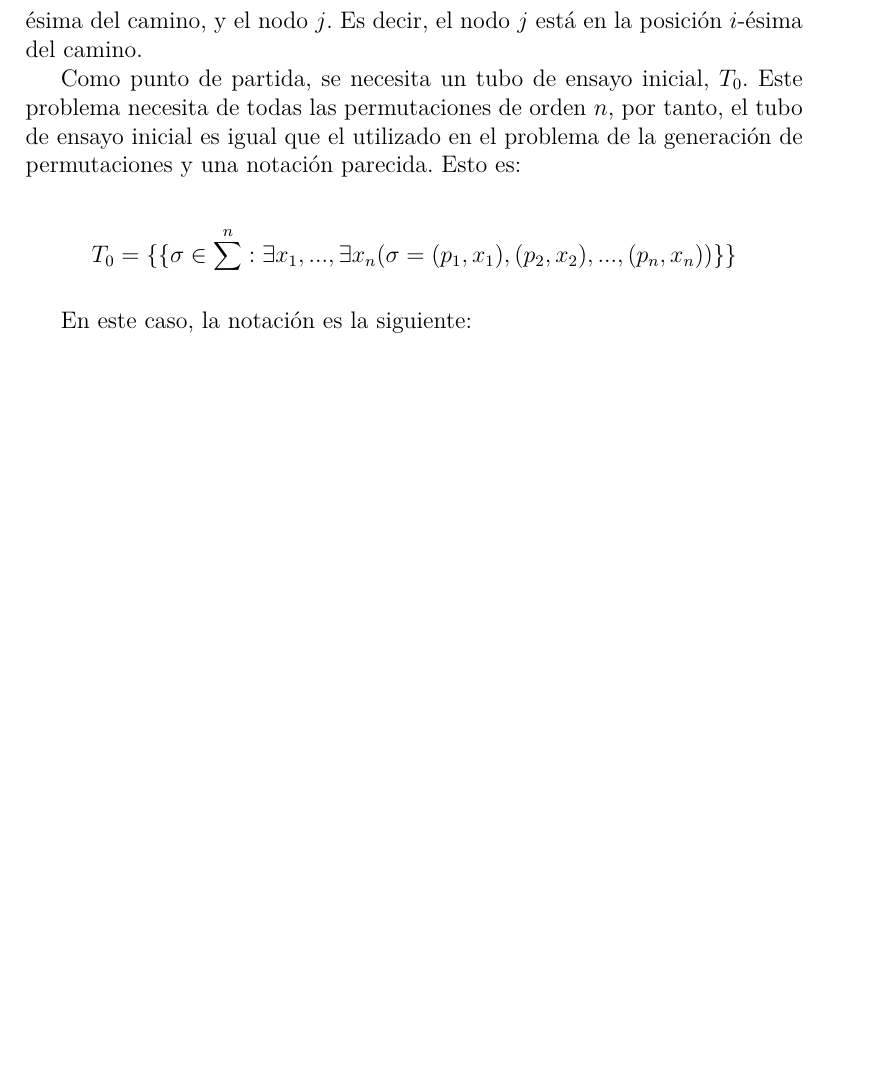
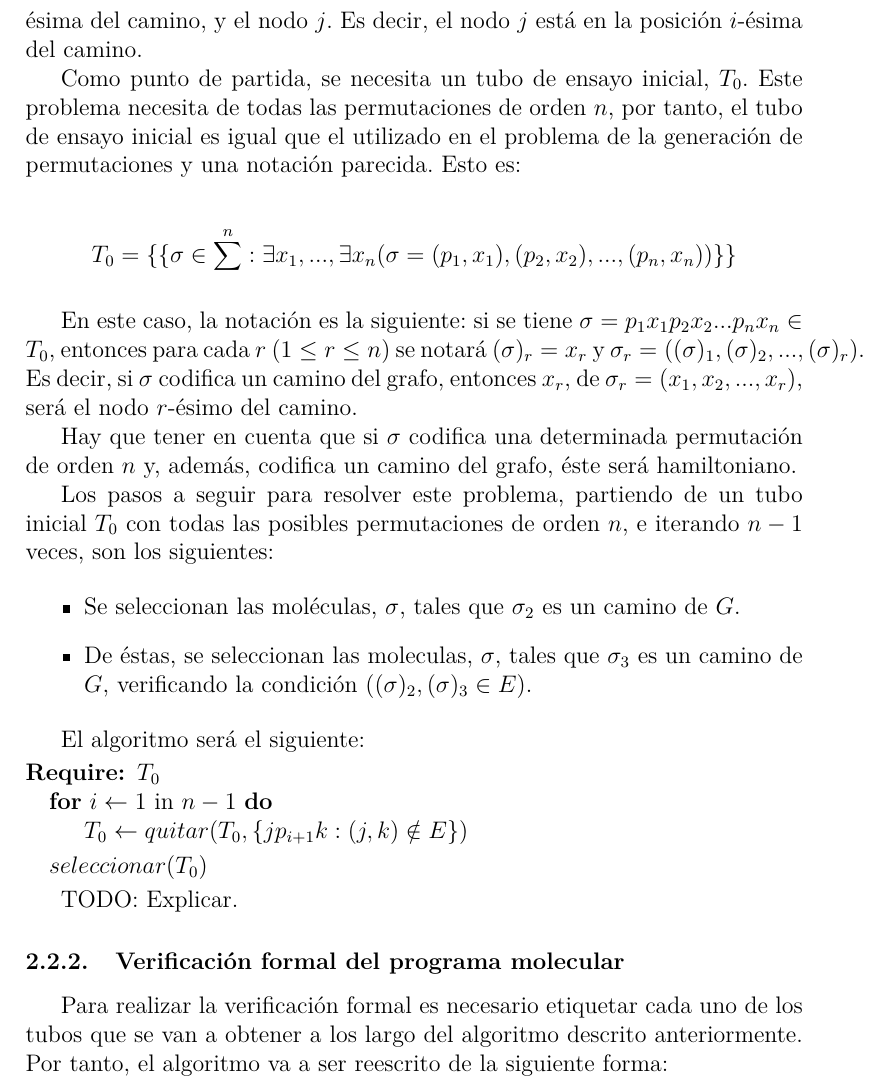
Before and after one commit to MULCIA/CBModeloDebilAmos, a LaTeX document (main.tex): part of page 8 of 8 before the commit and part of page 8 of 9 after it, cut so that both start at the same text, the shorter picture padded with empty space. Compiled offline with pdfLaTeX.

Commit message:
Algorithm for hamiltonian problem

```diff
--- a/main.tex
+++ b/main.tex
@@ -282,7 +282,40 @@ y una notaci'on parecida. Esto es:
   (p_{2},x_{2}),..., (p_{n},x_{n})) \}\}
 \end{equation*}
 
-En este caso, la notaci'on es la siguiente:
+En este caso, la notaci'on es la siguiente: si se tiene $\sigma = p_{1}x_{1}p_{2}x_{2}...p_{n}x_{n} \in T_{0}$, entonces
+para cada $r$ $(1 \leq r \leq n)$ se notar'a
+$(\sigma)_{r} = x_{r}$ y $\sigma_{r} = ((\sigma)_{1},(\sigma)_{2},...,(\sigma)_{r})$. Es decir, si $\sigma$ codifica un
+camino del grafo, entonces $x_{r}$, de $\sigma_{r} = (x_{1},x_{2},...,x_{r})$, ser'a el nodo $r$-'esimo del camino.
+
+Hay que tener en cuenta que si $\sigma$ codifica una determinada permutaci'on de orden $n$ y, adem'as, codifica
+un camino del grafo, 'este ser'a hamiltoniano.
+
+Los pasos a seguir para resolver este problema, partiendo de un tubo inicial $T_{0}$ con todas las posibles
+permutaciones de orden $n$, e iterando $n - 1$ veces, son los siguientes:
+
+\begin{itemize}
+    \item Se seleccionan las mol'eculas, $\sigma$, tales que $\sigma_{2}$ es un camino de $G$.
+    \item De 'estas, se seleccionan las moleculas, $\sigma$, tales que $\sigma_{3}$ es un camino de $G$,
+    verificando la condici'on $((\sigma)_{2},(\sigma)_{3} \in E)$.
+\end{itemize}}
+
+El algoritmo ser'a el siguiente:
+
+\begin{algorithmic}
+    \Require $T_{0}$
+    \For {$i\leftarrow1$ in $n - 1$}
+        \State $T_{0} \leftarrow quitar(T_{0}, \{jp_{i+1}k : (j,k) \notin E\})$
+    \EndFor
+    \State $seleccionar(T_{0})$
+\end{algorithmic}
+
+#TODO: Explicar.
+
+\subsubsection{Verificaci'on formal del programa molecular}
+
+Para realizar la verificaci'on formal es necesario etiquetar cada uno de los tubos que se van a obtener
+a los largo del algoritmo descrito anteriormente. Por tanto, el algoritmo va a ser reescrito de la
+siguiente forma:
 
 % bibliography
 \printbibliography
```
